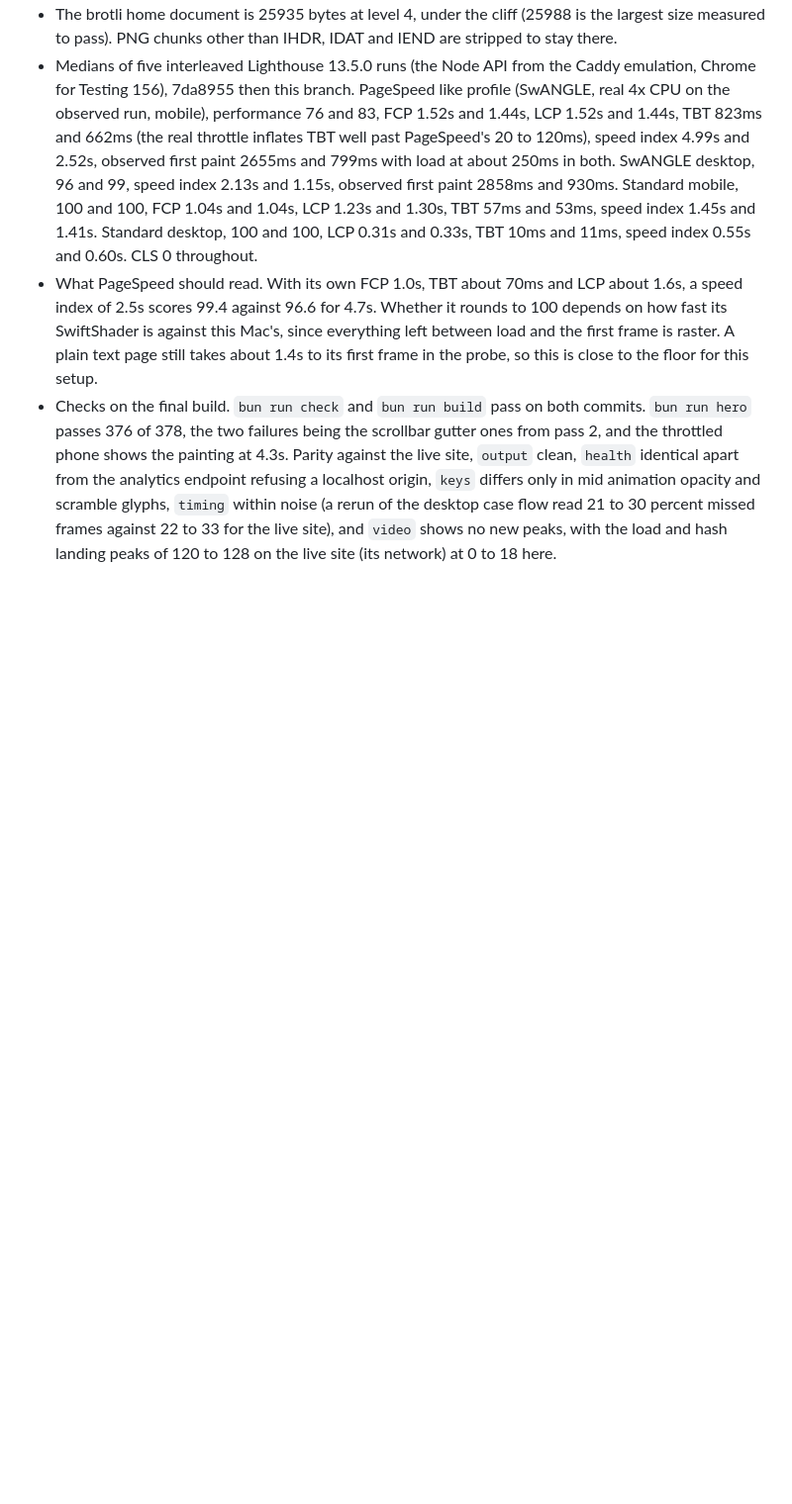
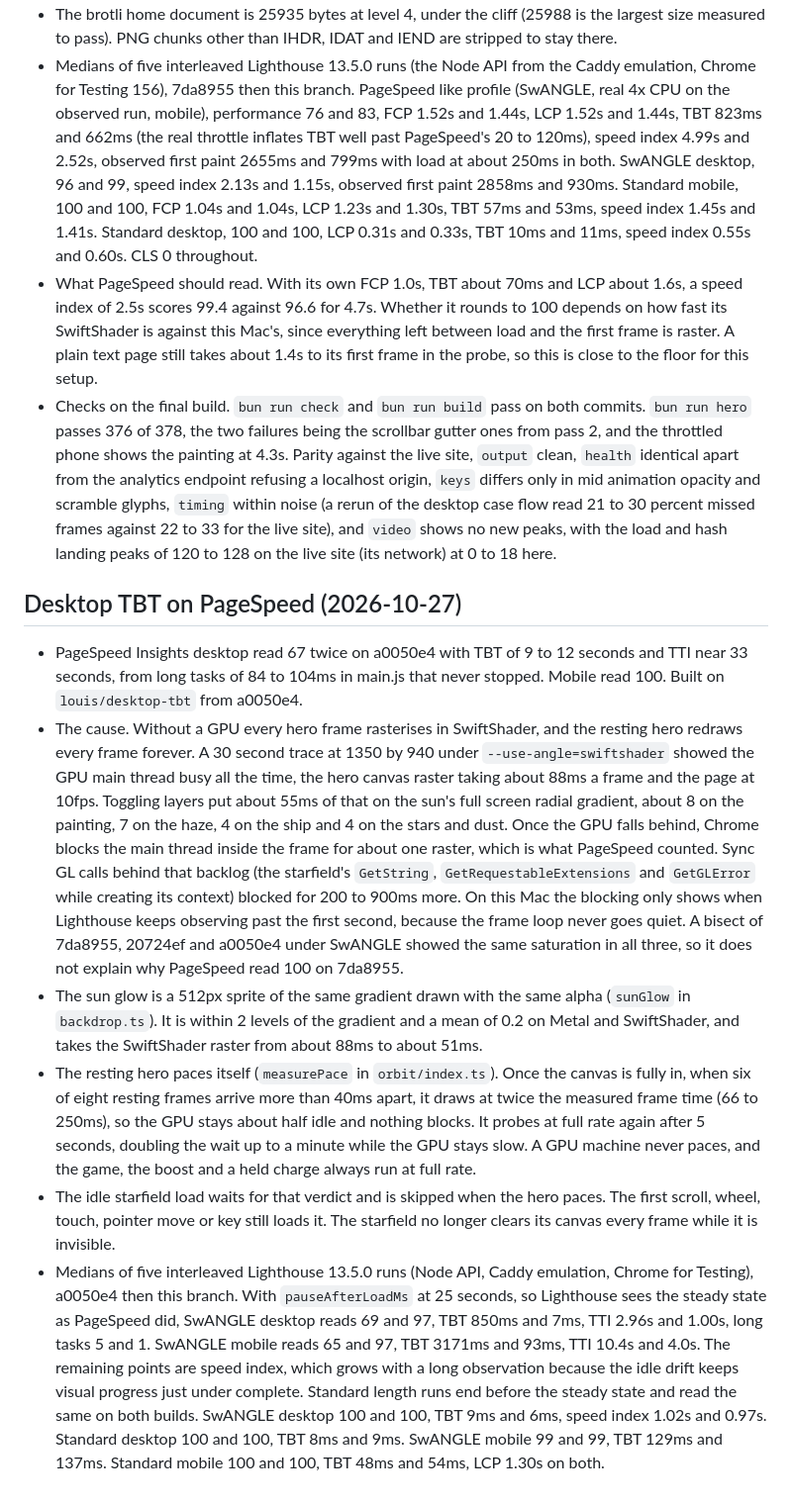
Before and after one commit to louisgon/louisgon.github.io, a Markdown page: HANDOFF.md, the part around the change. Shown at 99% size. Rendered like a GitHub page; blank space fills up the shorter version.

Commit message:
Note the desktop TBT pass in the docs

```diff
--- a/HANDOFF.md
+++ b/HANDOFF.md
@@ -759,3 +759,11 @@
 - Medians of five interleaved Lighthouse 13.5.0 runs (the Node API from the Caddy emulation, Chrome for Testing 156), 7da8955 then this branch. PageSpeed like profile (SwANGLE, real 4x CPU on the observed run, mobile), performance 76 and 83, FCP 1.52s and 1.44s, LCP 1.52s and 1.44s, TBT 823ms and 662ms (the real throttle inflates TBT well past PageSpeed's 20 to 120ms), speed index 4.99s and 2.52s, observed first paint 2655ms and 799ms with load at about 250ms in both. SwANGLE desktop, 96 and 99, speed index 2.13s and 1.15s, observed first paint 2858ms and 930ms. Standard mobile, 100 and 100, FCP 1.04s and 1.04s, LCP 1.23s and 1.30s, TBT 57ms and 53ms, speed index 1.45s and 1.41s. Standard desktop, 100 and 100, LCP 0.31s and 0.33s, TBT 10ms and 11ms, speed index 0.55s and 0.60s. CLS 0 throughout.
 - What PageSpeed should read. With its own FCP 1.0s, TBT about 70ms and LCP about 1.6s, a speed index of 2.5s scores 99.4 against 96.6 for 4.7s. Whether it rounds to 100 depends on how fast its SwiftShader is against this Mac's, since everything left between load and the first frame is raster. A plain text page still takes about 1.4s to its first frame in the probe, so this is close to the floor for this setup.
 - Checks on the final build. `bun run check` and `bun run build` pass on both commits. `bun run hero` passes 376 of 378, the two failures being the scrollbar gutter ones from pass 2, and the throttled phone shows the painting at 4.3s. Parity against the live site, `output` clean, `health` identical apart from the analytics endpoint refusing a localhost origin, `keys` differs only in mid animation opacity and scramble glyphs, `timing` within noise (a rerun of the desktop case flow read 21 to 30 percent missed frames against 22 to 33 for the live site), and `video` shows no new peaks, with the load and hash landing peaks of 120 to 128 on the live site (its network) at 0 to 18 here.
+
+## Desktop TBT on PageSpeed (2026-10-27)
+- PageSpeed Insights desktop read 67 twice on a0050e4 with TBT of 9 to 12 seconds and TTI near 33 seconds, from long tasks of 84 to 104ms in main.js that never stopped. Mobile read 100. Built on `louis/desktop-tbt` from a0050e4.
+- The cause. Without a GPU every hero frame rasterises in SwiftShader, and the resting hero redraws every frame forever. A 30 second trace at 1350 by 940 under `--use-angle=swiftshader` showed the GPU main thread busy all the time, the hero canvas raster taking about 88ms a frame and the page at 10fps. Toggling layers put about 55ms of that on the sun's full screen radial gradient, about 8 on the painting, 7 on the haze, 4 on the ship and 4 on the stars and dust. Once the GPU falls behind, Chrome blocks the main thread inside the frame for about one raster, which is what PageSpeed counted. Sync GL calls behind that backlog (the starfield's `GetString`, `GetRequestableExtensions` and `GetGLError` while creating its context) blocked for 200 to 900ms more. On this Mac the blocking only shows when Lighthouse keeps observing past the first second, because the frame loop never goes quiet. A bisect of 7da8955, 20724ef and a0050e4 under SwANGLE showed the same saturation in all three, so it does not explain why PageSpeed read 100 on 7da8955.
+- The sun glow is a 512px sprite of the same gradient drawn with the same alpha (`sunGlow` in `backdrop.ts`). It is within 2 levels of the gradient and a mean of 0.2 on Metal and SwiftShader, and takes the SwiftShader raster from about 88ms to about 51ms.
+- The resting hero paces itself (`measurePace` in `orbit/index.ts`). Once the canvas is fully in, when six of eight resting frames arrive more than 40ms apart, it draws at twice the measured frame time (66 to 250ms), so the GPU stays about half idle and nothing blocks. It probes at full rate again after 5 seconds, doubling the wait up to a minute while the GPU stays slow. A GPU machine never paces, and the game, the boost and a held charge always run at full rate.
+- The idle starfield load waits for that verdict and is skipped when the hero paces. The first scroll, wheel, touch, pointer move or key still loads it. The starfield no longer clears its canvas every frame while it is invisible.
+- Medians of five interleaved Lighthouse 13.5.0 runs (Node API, Caddy emulation, Chrome for Testing), a0050e4 then this branch. With `pauseAfterLoadMs` at 25 seconds, so Lighthouse sees the steady state as PageSpeed did, SwANGLE desktop reads 69 and 97, TBT 850ms and 7ms, TTI 2.96s and 1.00s, long tasks 5 and 1. SwANGLE mobile reads 65 and 97, TBT 3171ms and 93ms, TTI 10.4s and 4.0s. The remaining points are speed index, which grows with a long observation because the idle drift keeps visual progress just under complete. Standard length runs end before the steady state and read the same on both builds. SwANGLE desktop 100 and 100, TBT 9ms and 6ms, speed index 1.02s and 0.97s. Standard desktop 100 and 100, TBT 8ms and 9ms. SwANGLE mobile 99 and 99, TBT 129ms and 137ms. Standard mobile 100 and 100, TBT 48ms and 54ms, LCP 1.30s on both.
```
Also changed, not shown: AGENTS.md (+1 -0 lines).
